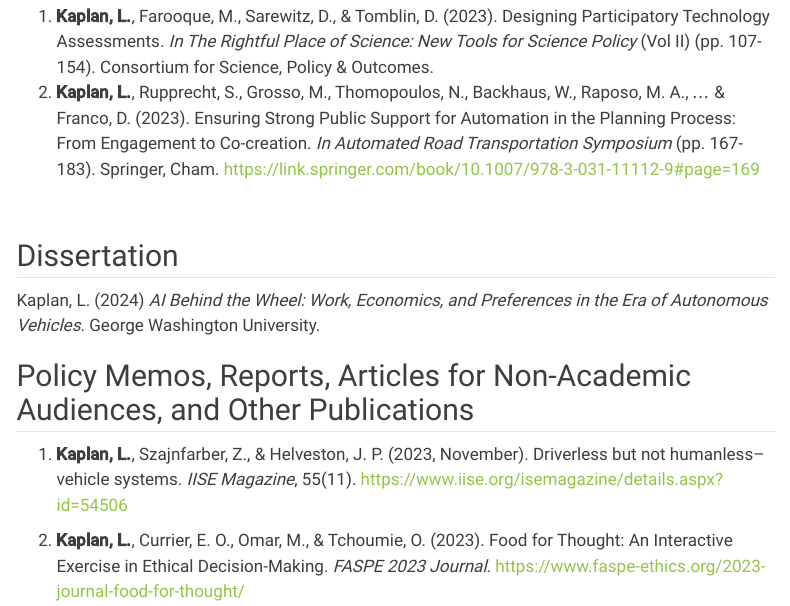
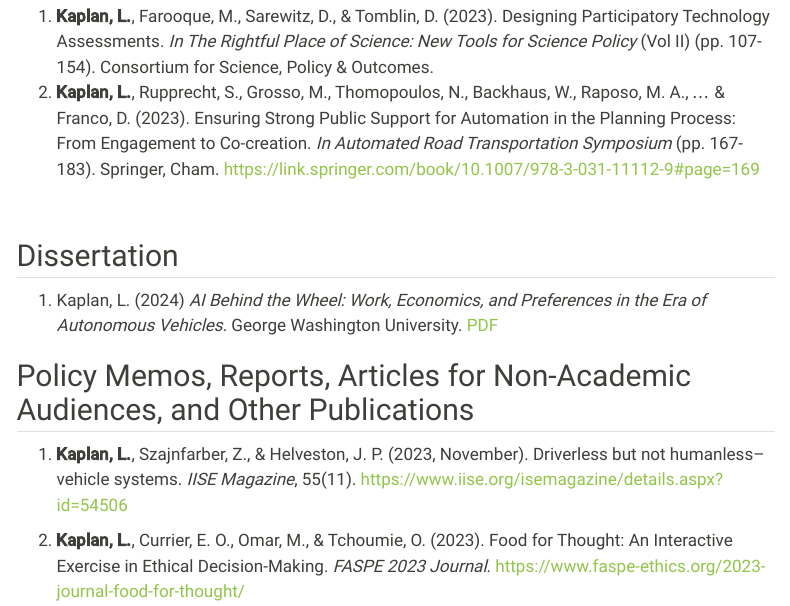
Before and after one commit to lkaplan25/leah-kaplan_quarto, a Quarto document (research.qmd): the page in a window 1100 px wide, from 800 px down. Rendered offline with R 4.5, knitr and Pandoc in place of Quarto, with nearby package versions; menus at the side of the page are left out.

Commit message:
dissertation pdf working

```diff
--- a/research.qmd
+++ b/research.qmd
@@ -45,7 +45,7 @@ knitr::opts_chunk$set(echo = TRUE)
 
 ## Dissertation
 
-Kaplan, L. (2024) *AI Behind the Wheel: Work, Economics, and Preferences in the Era of Autonomous Vehicles*. George Washington University.
+1.  Kaplan, L. (2024) *AI Behind the Wheel: Work, Economics, and Preferences in the Era of Autonomous Vehicles*. George Washington University. [PDF](Kaplan_2024.pdf)
 
 ## Policy Memos, Reports, Articles for Non-Academic Audiences, and Other Publications
 
```
Also changed, not shown: .quarto/idx/about.qmd.json, .quarto/idx/index.qmd.json, 5 other files.
